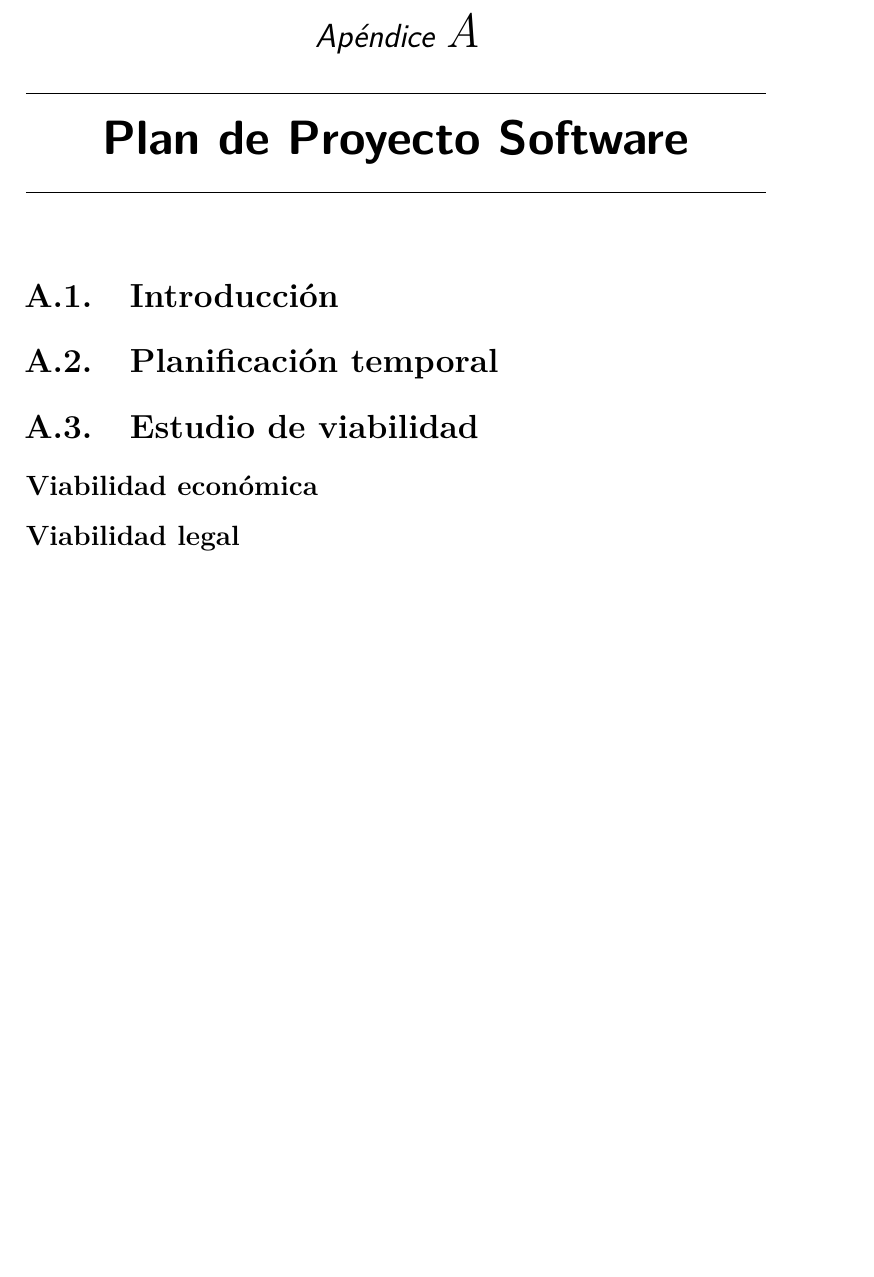
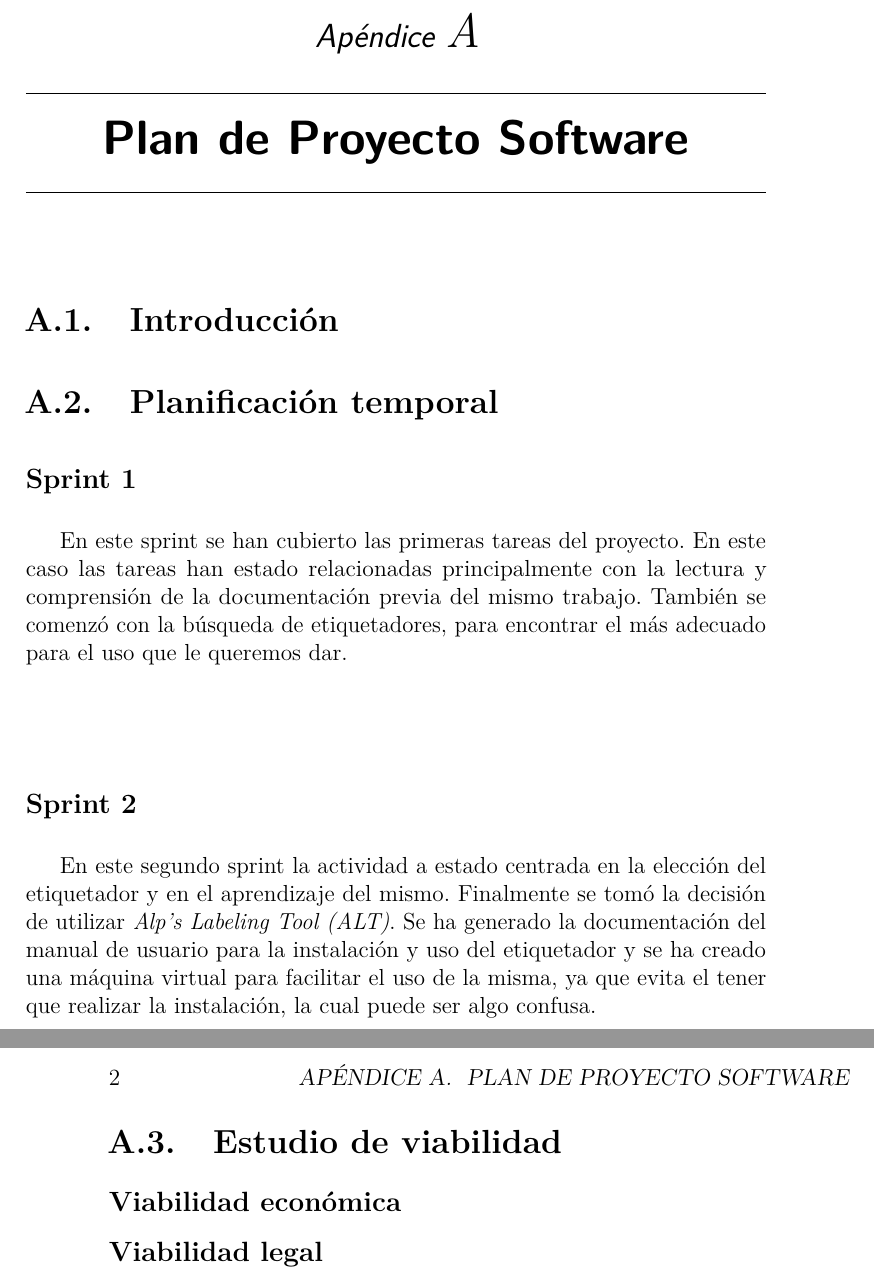
Before and after one commit to mmb0093/TFG_Fitolitos, a LaTeX book (Docs/anexos.tex, which reads Docs/tex/A_Plan_proyecto.tex): part of page 7 of 17 before the commit and two parts of pages 7 and 8 of 17 after it, the two joined at a grey line, cut so that both start at the same text, the shorter picture padded with empty space. Compiled offline with pdfLaTeX.

Commit message:
sprin 1 y 2

```diff
--- a/Docs/tex/A_Plan_proyecto.tex
+++ b/Docs/tex/A_Plan_proyecto.tex
@@ -3,6 +3,12 @@
 \section{Introducción}
 
 \section{Planificación temporal}
+\subsection{Sprint 1}
+En este sprint se han cubierto las primeras tareas del proyecto. En este caso las tareas han estado relacionadas principalmente con la lectura y comprensión de la documentación previa del mismo trabajo.
+También se comenzó con la búsqueda de etiquetadores, para encontrar el más adecuado para el uso que le queremos dar.
+\subsection{Sprint 2}
+En este segundo sprint la actividad a estado centrada en la elección del etiquetador y en el aprendizaje del mismo. Finalmente se tomó la decisión de utilizar \textit{Alp’s Labeling Tool (ALT)}.
+Se ha generado la documentación del manual de usuario para la instalación y uso del etiquetador y se ha creado una máquina virtual para facilitar el uso de la misma, ya que evita el tener que realizar la instalación, la cual puede ser algo confusa.
 
 \section{Estudio de viabilidad}
 
```
